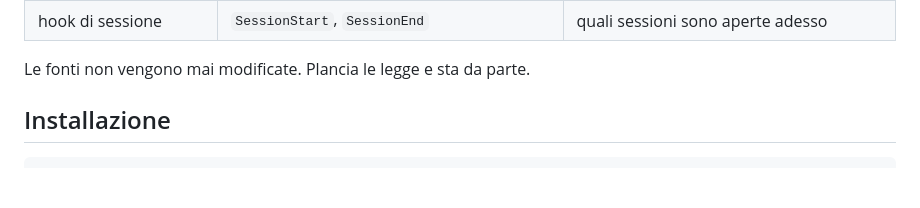
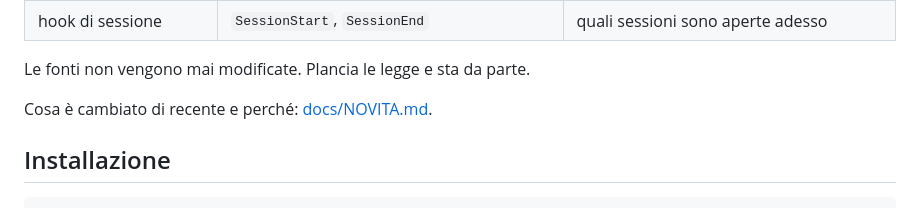
Before and after one commit to eugenionerelli/plancia, a Markdown page: README.it.md, the part around the change. GitHub-like rendering; blank space fills up the shorter version.

```diff
--- a/README.it.md
+++ b/README.it.md
@@ -29,6 +29,8 @@ Python 3 con la sua libreria standard, Swift per l'app.
 | hook di sessione | `SessionStart`, `SessionEnd` | quali sessioni sono aperte adesso |
 
 Le fonti non vengono mai modificate. Plancia le legge e sta da parte.
+
+Cosa è cambiato di recente e perché: [docs/NOVITA.md](docs/NOVITA.md).
 
 ## Installazione
 
```
Also changed, not shown: README.md (+2 -0 lines), docs/NOVITA.md (added, +177 -0 lines).
